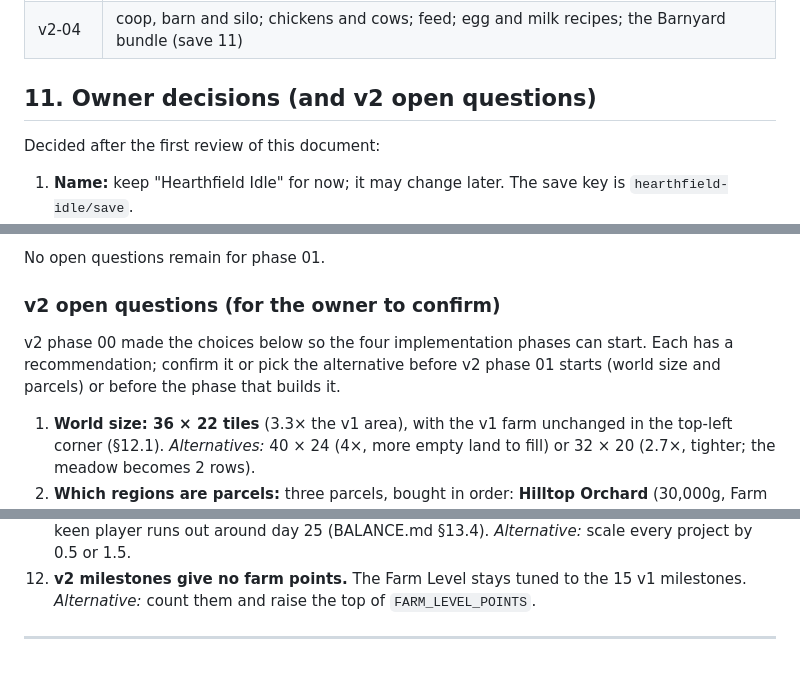
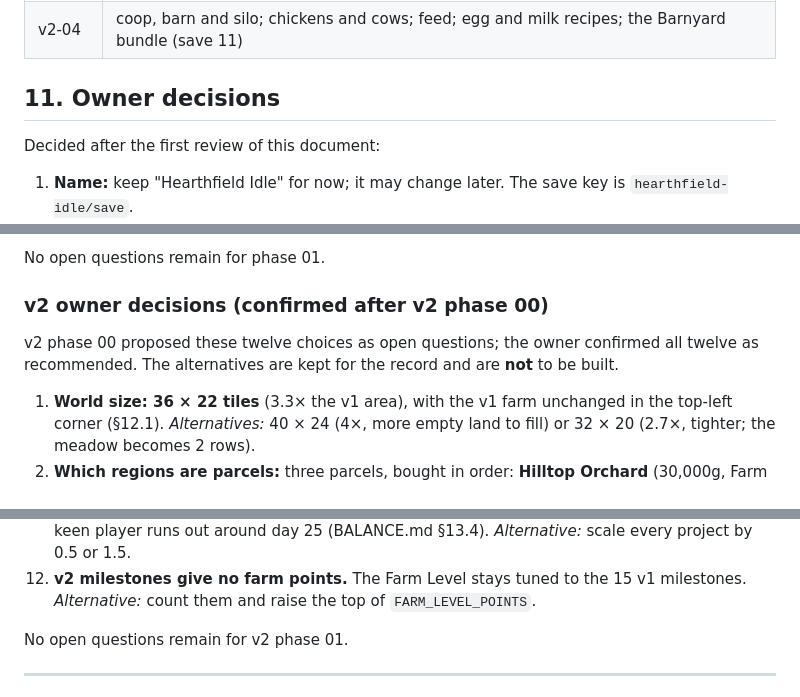
Before and after one commit to jgoco1/idle-farmer, a Markdown page: docs/GDD.md, 3 parts joined by grey strips. Drawn GitHub-style; blank space fills up the shorter version.

Commit message:
Record the owner's confirmation of all 12 v2 decisions
Co-Authored-By: Claude Opus 5.5 <noreply@anthropic.com>
Claude-Session: https://claude.ai/code/session_01YTBkMXsWfgA6113FwKeSZr

```diff
--- a/docs/GDD.md
+++ b/docs/GDD.md
@@ -268,7 +268,7 @@ Ideas like these go to `docs/IDEAS.md`.
 | v2-04 | coop, barn and silo; chickens and cows; feed; egg and milk recipes; the Barnyard bundle (save 11) |
 
 
-## 11. Owner decisions (and v2 open questions)
+## 11. Owner decisions
 
 Decided after the first review of this document:
 1. **Name:** keep "Hearthfield Idle" for now; it may change later. The save key is `hearthfield-idle/save`.
@@ -282,9 +282,9 @@ Decided after the first review of this document:
 
 No open questions remain for phase 01.
 
-### v2 open questions (for the owner to confirm)
+### v2 owner decisions (confirmed after v2 phase 00)
 
-v2 phase 00 made the choices below so the four implementation phases can start. Each has a recommendation; confirm it or pick the alternative before v2 phase 01 starts (world size and parcels) or before the phase that builds it.
+v2 phase 00 proposed these twelve choices as open questions; the owner confirmed all twelve as recommended. The alternatives are kept for the record and are **not** to be built.
 
 1. **World size: 36 × 22 tiles** (3.3× the v1 area), with the v1 farm unchanged in the top-left corner (§12.1). *Alternatives:* 40 × 24 (4×, more empty land to fill) or 32 × 20 (2.7×, tighter; the meadow becomes 2 rows).
 2. **Which regions are parcels:** three parcels, bought in order: **Hilltop Orchard** (30,000g, Farm Level 5 and `farm_3`), **Old Paddock** (the animal yard, 150,000g, Farm Level 7), **Seaside Meadow** (decoration space, 500,000g). The **town square is public** (always open, no parcel) and the lanes and sea are scenery. *Alternative:* make the town square a fourth parcel, or drop the meadow and let decorations use only the home region and spare parcel tiles.
@@ -298,6 +298,8 @@ v2 phase 00 made the choices below so the four implementation phases can start.
 10. **The farmhand picks ripe trees but does no animal chores**; the silo (troughs) and the Collecting Basket (stores) automate animals. *Alternative:* the farmhand also collects eggs and milk, and the Collecting Basket is dropped.
 11. **Town projects cost about 8.5M gold in all** (six projects, nineteen stages; the whole v2 catalogue is about 13.2M), so a one-hour-a-day player still has gold to spend on day 30 and a keen player runs out around day 25 (BALANCE.md §13.4). *Alternative:* scale every project by 0.5 or 1.5.
 12. **v2 milestones give no farm points.** The Farm Level stays tuned to the 15 v1 milestones. *Alternative:* count them and raise the top of `FARM_LEVEL_POINTS`.
+
+No open questions remain for v2 phase 01.
 
 ---
 
```
Also changed, not shown: docs/PROGRESS.md (+5 -6 lines).
